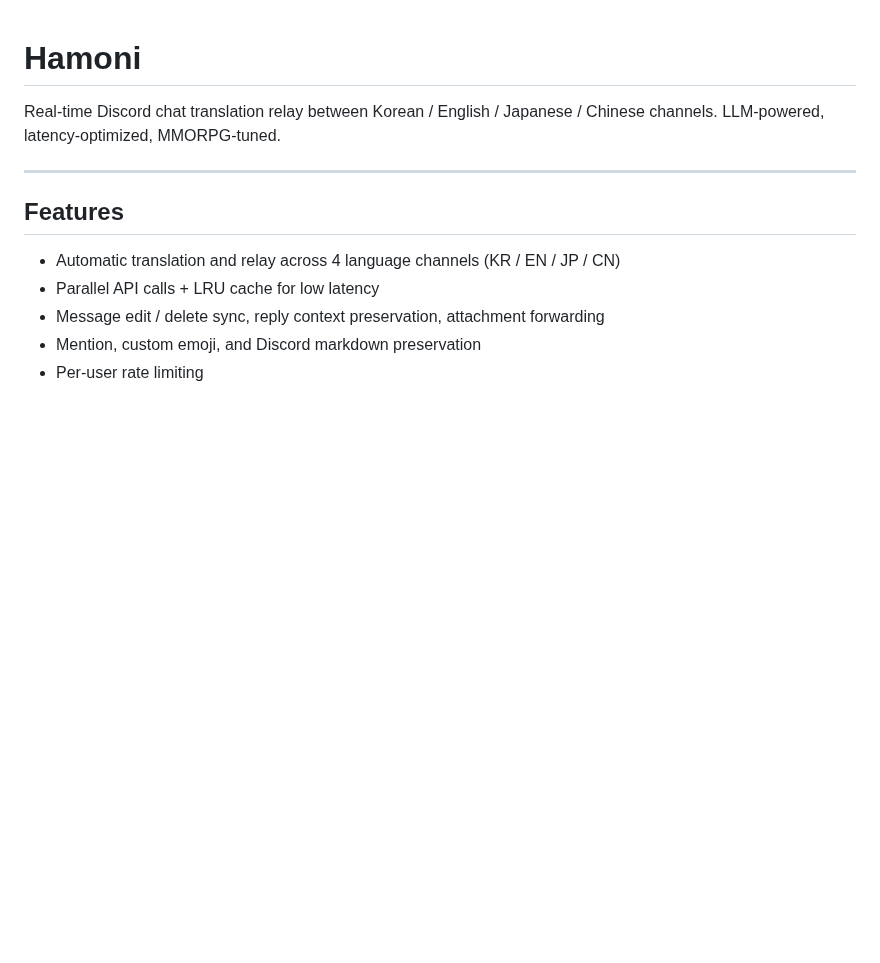
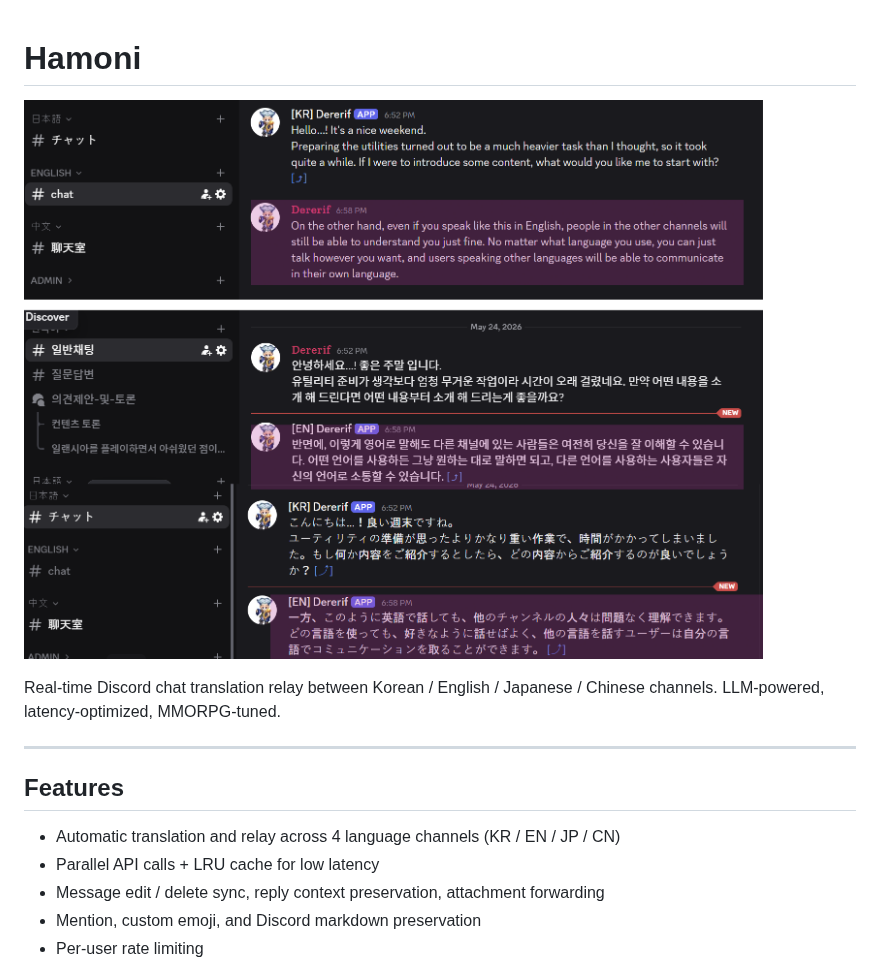
Before and after one commit to parkbrother86/hamoni, a Markdown page: README.md, the part around the change. Drawn GitHub-style; pictures changed too: sample.png (added); blank space fills up the shorter version.

Commit message:
docs: add hero image to README
sample.png is a visual demo of the bot in action — placed right after
the title so it's the first thing visitors see.

Co-Authored-By: Claude Opus 4.7 (1M context) <noreply@anthropic.com>

```diff
--- a/README.md
+++ b/README.md
@@ -1,4 +1,6 @@
 # Hamoni
+
+![Hamoni in action](sample.png)
 
 Real-time Discord chat translation relay between Korean / English / Japanese / Chinese channels. LLM-powered, latency-optimized, MMORPG-tuned.
 
```
